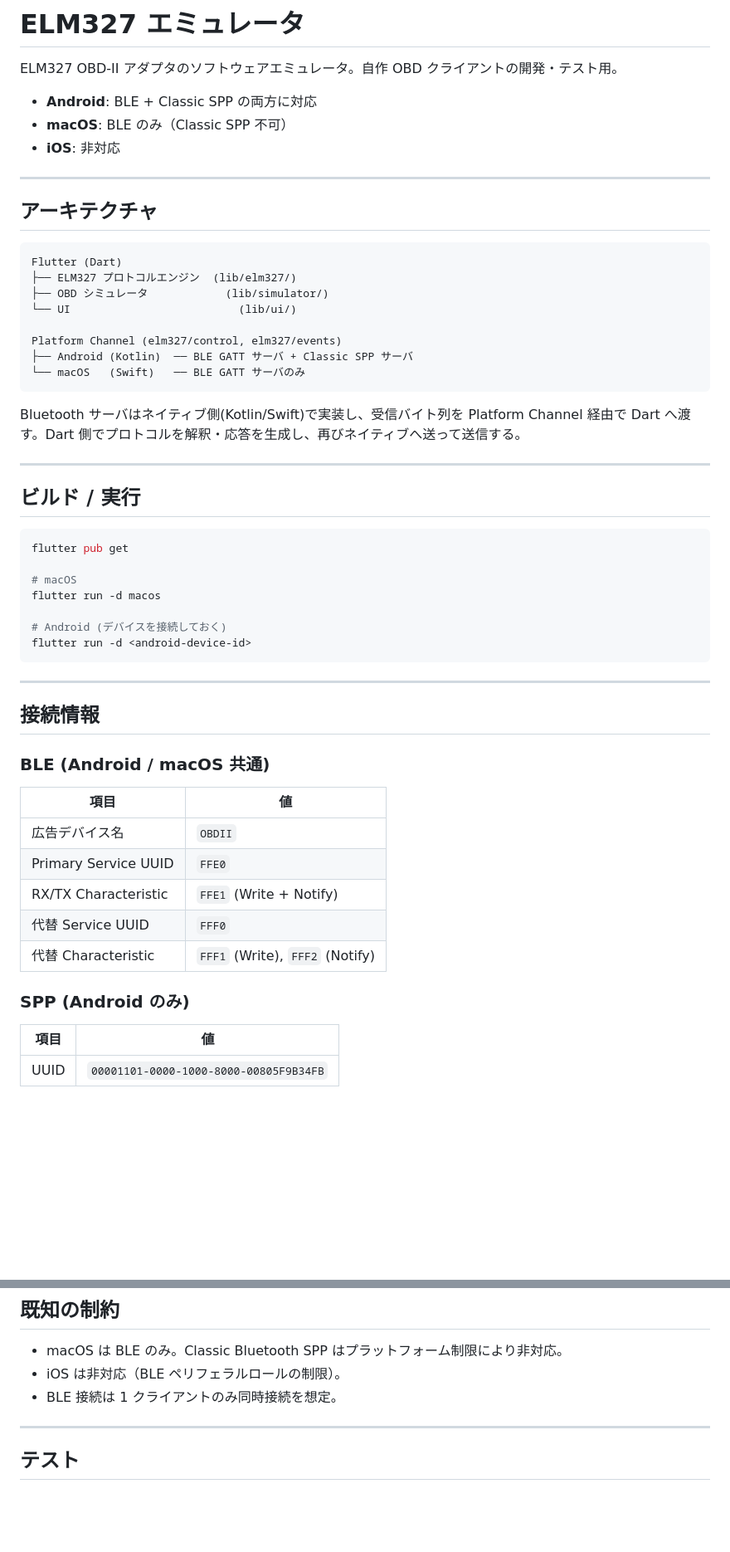
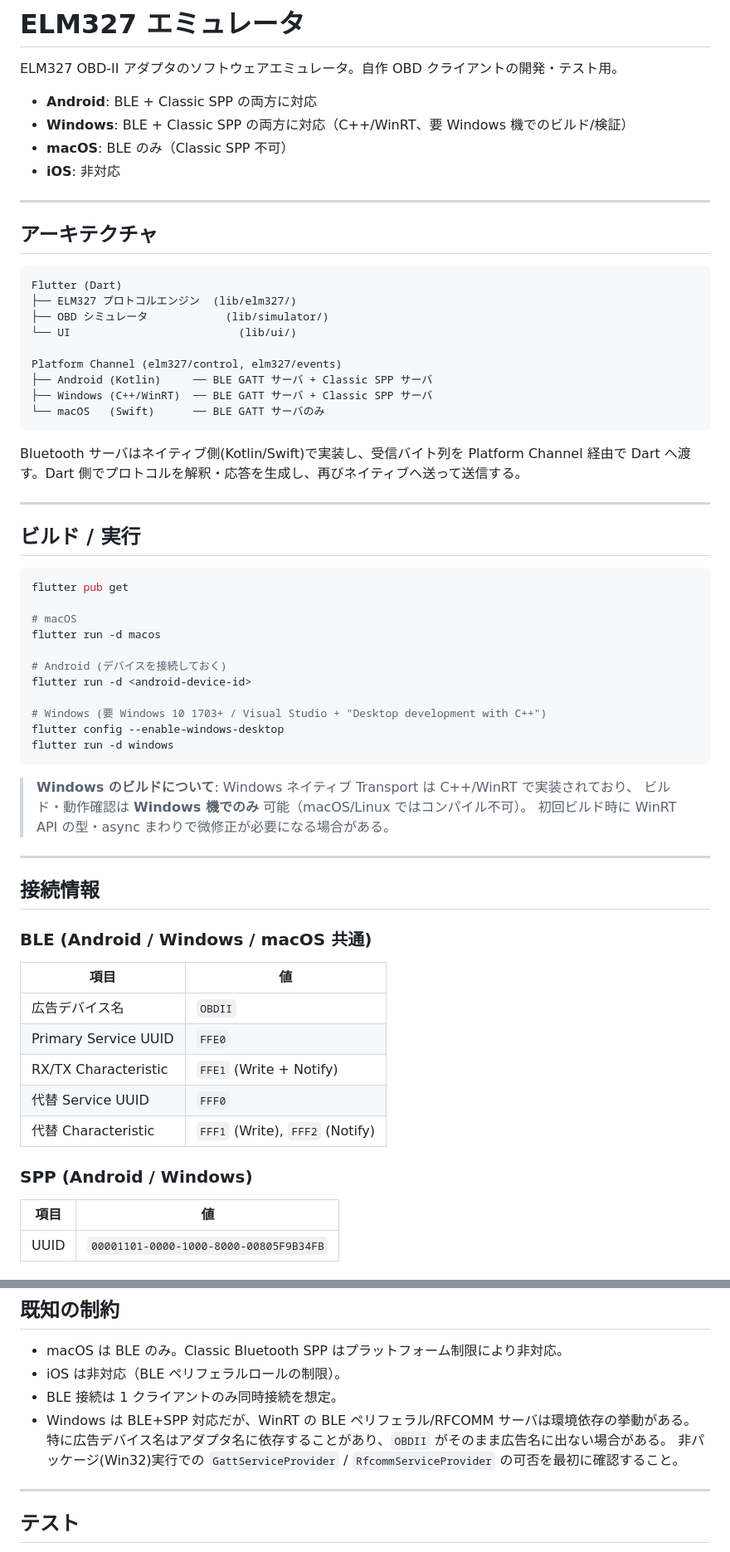
Before and after one commit to poropi/elm327emu, a Markdown page: README.md, 2 parts joined by grey strips. Shown at 83% size. GitHub-like rendering; blank space fills up the shorter version.

Commit message:
docs: README に Windows(BLE+SPP) ビルド/検証手順を追加
Co-Authored-By: Claude Opus 4.8 (1M context) <noreply@anthropic.com>

````diff
--- a/README.md
+++ b/README.md
@@ -3,6 +3,7 @@
 ELM327 OBD-II アダプタのソフトウェアエミュレータ。自作 OBD クライアントの開発・テスト用。
 
 - **Android**: BLE + Classic SPP の両方に対応
+- **Windows**: BLE + Classic SPP の両方に対応（C++/WinRT、要 Windows 機でのビルド/検証）
 - **macOS**: BLE のみ（Classic SPP 不可）
 - **iOS**: 非対応
 
@@ -17,8 +18,9 @@ Flutter (Dart)
 └── UI                          (lib/ui/)
 
 Platform Channel (elm327/control, elm327/events)
-├── Android (Kotlin)  ── BLE GATT サーバ + Classic SPP サーバ
-└── macOS   (Swift)   ── BLE GATT サーバのみ
+├── Android (Kotlin)     ── BLE GATT サーバ + Classic SPP サーバ
+├── Windows (C++/WinRT)  ── BLE GATT サーバ + Classic SPP サーバ
+└── macOS   (Swift)      ── BLE GATT サーバのみ
 ```
 
 Bluetooth サーバはネイティブ側(Kotlin/Swift)で実装し、受信バイト列を Platform Channel 経由で Dart へ渡す。Dart 側でプロトコルを解釈・応答を生成し、再びネイティブへ送って送信する。
@@ -35,13 +37,21 @@ flutter run -d macos
 
 # Android (デバイスを接続しておく)
 flutter run -d <android-device-id>
+
+# Windows (要 Windows 10 1703+ / Visual Studio + "Desktop development with C++")
+flutter config --enable-windows-desktop
+flutter run -d windows
 ```
+
+> **Windows のビルドについて**: Windows ネイティブ Transport は C++/WinRT で実装されており、
+> ビルド・動作確認は **Windows 機でのみ** 可能（macOS/Linux ではコンパイル不可）。
+> 初回ビルド時に WinRT API の型・async まわりで微修正が必要になる場合がある。
 
 ---
 
 ## 接続情報
 
-### BLE (Android / macOS 共通)
+### BLE (Android / Windows / macOS 共通)
 
 | 項目 | 値 |
 |------|-----|
@@ -51,7 +61,7 @@ flutter run -d <android-device-id>
 | 代替 Service UUID | `FFF0` |
 | 代替 Characteristic | `FFF1` (Write), `FFF2` (Notify) |
 
-### SPP (Android のみ)
+### SPP (Android / Windows)
 
 | 項目 | 値 |
 |------|-----|
@@ -95,6 +105,9 @@ VIN フィールドを直接編集すると、Mode 09 PID 02 の応答に反映
 - macOS は BLE のみ。Classic Bluetooth SPP はプラットフォーム制限により非対応。
 - iOS は非対応（BLE ペリフェラルロールの制限）。
 - BLE 接続は 1 クライアントのみ同時接続を想定。
+- Windows は BLE+SPP 対応だが、WinRT の BLE ペリフェラル/RFCOMM サーバは環境依存の挙動がある。
+  特に広告デバイス名はアダプタ名に依存することがあり、`OBDII` がそのまま広告名に出ない場合がある。
+  非パッケージ(Win32)実行での `GattServiceProvider` / `RfcommServiceProvider` の可否を最初に確認すること。
 
 ---
 
````
Also changed, not shown: other parts of README.md (+9 -1 lines).
